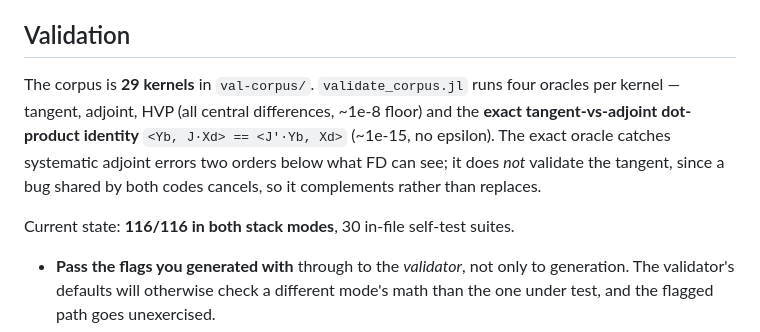
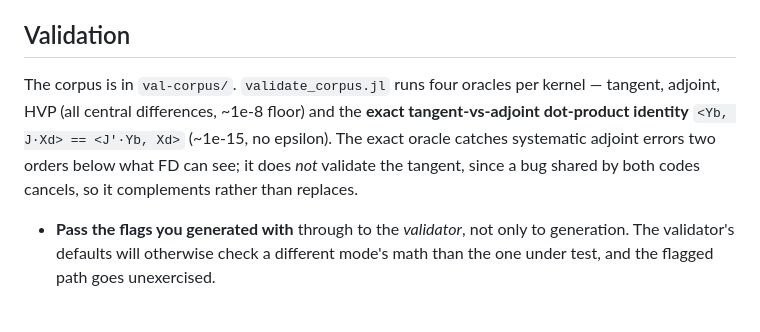
Before and after one commit to cerfacs/STADE.jl, a Markdown page: claude/skill-stade.md, the part around the change. Drawn GitHub-style; blank space fills up the shorter version.

Commit message:
Avoid mention to numbers that will evolve over time

```diff
--- a/claude/skill-stade.md
+++ b/claude/skill-stade.md
@@ -178,16 +178,13 @@ unaffected — dominated by loops with no value-needed local scalar.
 
 ## Validation
 
-The corpus is **29 kernels** in `val-corpus/`. `validate_corpus.jl` runs
+The corpus is in `val-corpus/`. `validate_corpus.jl` runs
 four oracles per kernel — tangent, adjoint, HVP (all central differences,
 ~1e-8 floor) and the **exact tangent-vs-adjoint dot-product identity**
 `<Yb, J·Xd> == <J'·Yb, Xd>` (~1e-15, no epsilon). The exact oracle
 catches systematic adjoint errors two orders below what FD can see; it
 does *not* validate the tangent, since a bug shared by both codes
 cancels, so it complements rather than replaces.
-
-Current state: **116/116 in both stack modes**, 30 in-file self-test
-suites.
 
 - **Pass the flags you generated with** through to the *validator*, not
   only to generation. The validator's defaults will otherwise check a
```
